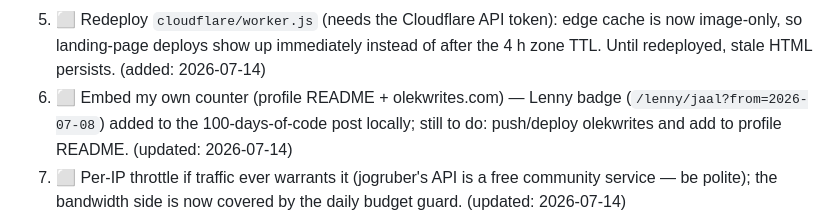
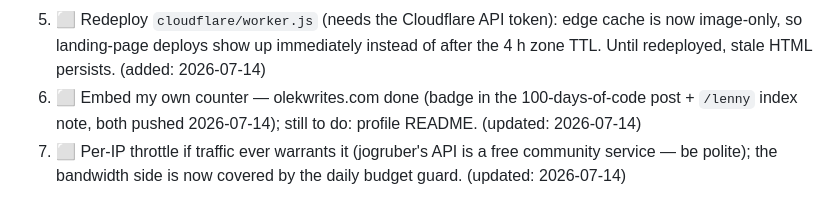
Before and after one commit to jaal/lenny, a Markdown page: TODO.md, the part around the change. GitHub-like rendering.

Commit message:
TODO: olekwrites embed done, profile README remains
Co-Authored-By: Claude Fable 5 <noreply@anthropic.com>

```diff
--- a/TODO.md
+++ b/TODO.md
@@ -93,9 +93,9 @@ jobs:
 1. ⬜ Redeploy `cloudflare/worker.js` (needs the Cloudflare API token): edge cache is now
    image-only, so landing-page deploys show up immediately instead of after the 4 h zone
    TTL. Until redeployed, stale HTML persists. (added: 2026-07-14)
-1. ⬜ Embed my own counter (profile README + olekwrites.com) — Lenny badge
-   (`/lenny/jaal?from=2026-07-08`) added to the 100-days-of-code post locally; still to do:
-   push/deploy olekwrites and add to profile README. (updated: 2026-07-14)
+1. ⬜ Embed my own counter — olekwrites.com done (badge in the 100-days-of-code post +
+   `/lenny` index note, both pushed 2026-07-14); still to do: profile README.
+   (updated: 2026-07-14)
 1. ⬜ Per-IP throttle if traffic ever warrants it (jogruber's API is a free community
    service — be polite); the bandwidth side is now covered by the daily budget guard.
    (updated: 2026-07-14)
```
